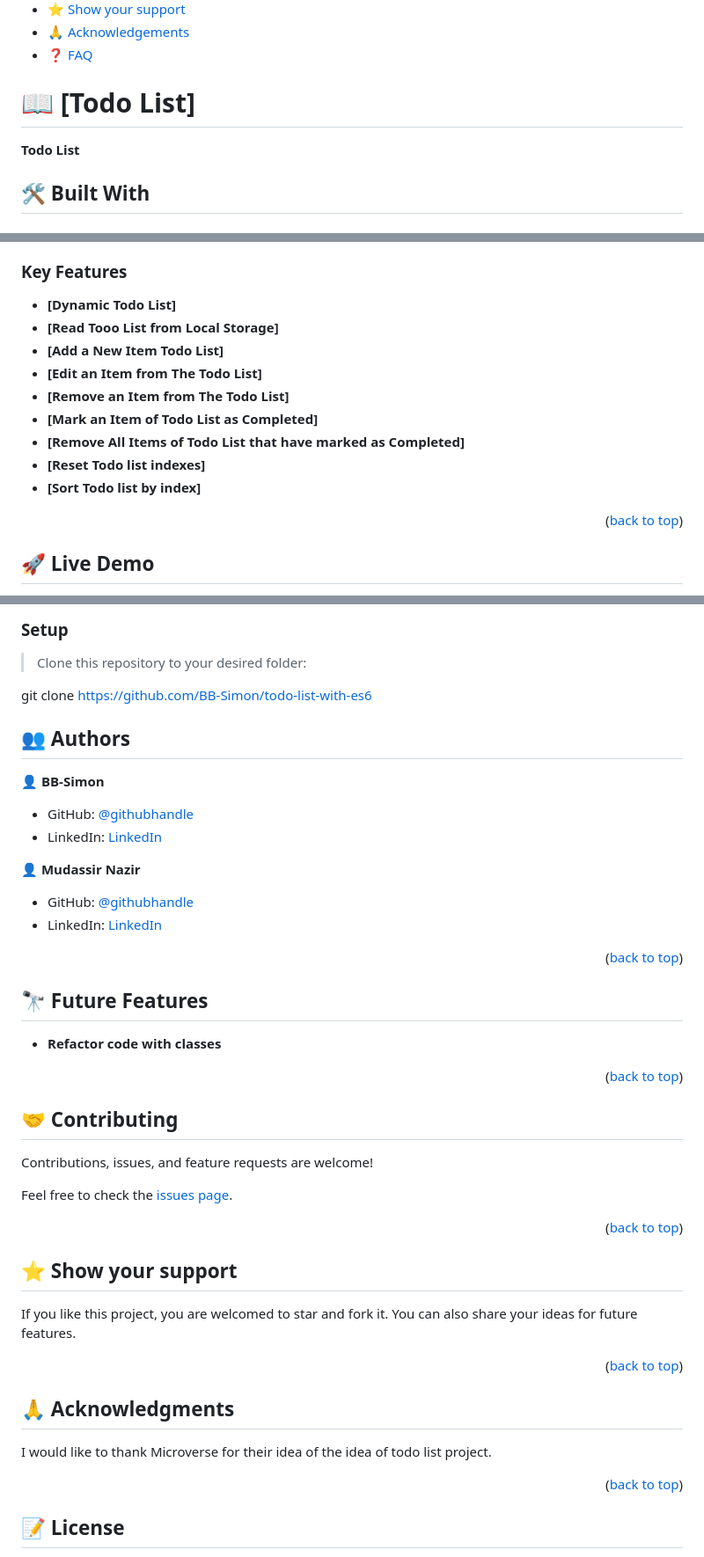
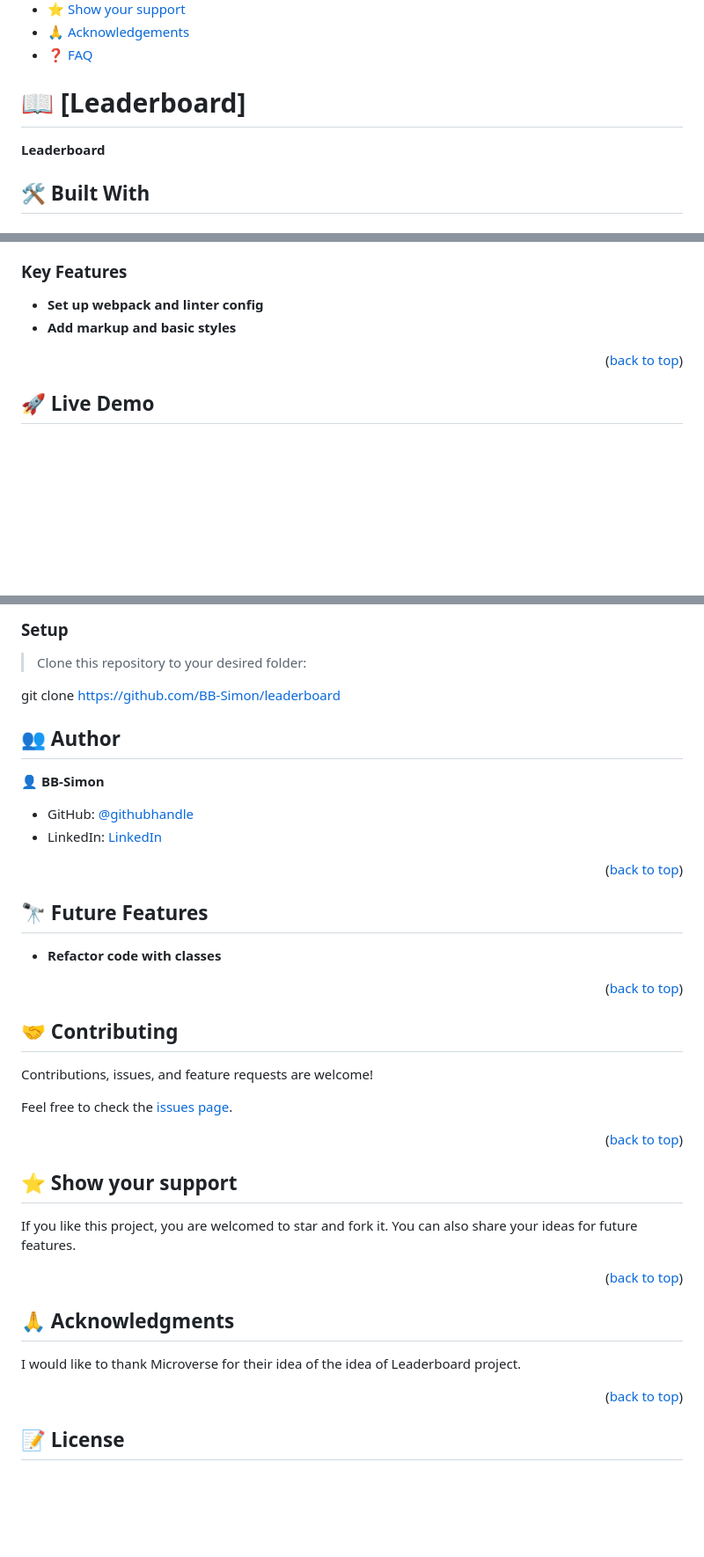
Before and after one commit to BB-Simon/leaderboard, a Markdown page: README.md, 3 parts joined by grey strips. Shown at 88% size. Drawn GitHub-style; blank space fills up the shorter version.

Commit message:
Update readme conetent

```diff
--- a/README.md
+++ b/README.md
@@ -31,9 +31,9 @@
 
 <!-- PROJECT DESCRIPTION -->
 
-# 📖 [Todo List] <a name="about-project"></a>
+# 📖 [Leaderboard] <a name="about-project"></a>
 
-**Todo List**
+**Leaderboard**
 
 ## 🛠 Built With <a name="built-with"></a>
 
@@ -54,15 +54,8 @@
 <!-- Features -->
 
 ### Key Features <a name="key-features"></a>
-- **[Dynamic Todo List]**
-- **[Read Tooo List from Local Storage]**
-- **[Add a New Item Todo List]**
-- **[Edit an Item from The Todo List]**
-- **[Remove an Item from The Todo List]**
-- **[Mark an Item of Todo List as Completed]**
-- **[Remove All Items of Todo List that have marked as Completed]**
-- **[Reset Todo list indexes]**
-- **[Sort Todo list by index]**
+- **Set up webpack and linter config**
+- **Add markup and basic styles**
 
 <p align="right">(<a href="#readme-top">back to top</a>)</p>
 
@@ -95,21 +88,16 @@ In order to run this project you need:
 
 > Clone this repository to your desired folder:
 
-git clone https://github.com/BB-Simon/todo-list-with-es6
+git clone https://github.com/BB-Simon/leaderboard
 
 <!-- AUTHORS -->
 
-## 👥 Authors <a name="authors"></a>
+## 👥 Author <a name="authors"></a>
 
 👤  **BB-Simon**
 
 - GitHub: [@githubhandle](https://github.com/BB-Simon)
 - LinkedIn: [LinkedIn](https://www.linkedin.com/in/bb-simon/)
-
-👤  **Mudassir Nazir**
-
-- GitHub: [@githubhandle](https://github.com/Rana-Mudassir)
-- LinkedIn: [LinkedIn](https://www.linkedin.com/in/rana-mudassir-nazir-03541114a/)
 
 <p align="right">(<a href="#readme-top">back to top</a>)</p>
 
@@ -143,7 +131,7 @@ If you like this project, you are welcomed to star and fork it. You can also sha
 
 ## 🙏 Acknowledgments <a name="acknowledgements"></a>
 
-I would like to thank Microverse for their idea of  the idea of todo list project.
+I would like to thank Microverse for their idea of  the idea of Leaderboard project.
 
 <p align="right">(<a href="#readme-top">back to top</a>)</p>
 
```
Also changed, not shown: other parts of README.md (+2 -2 lines).
